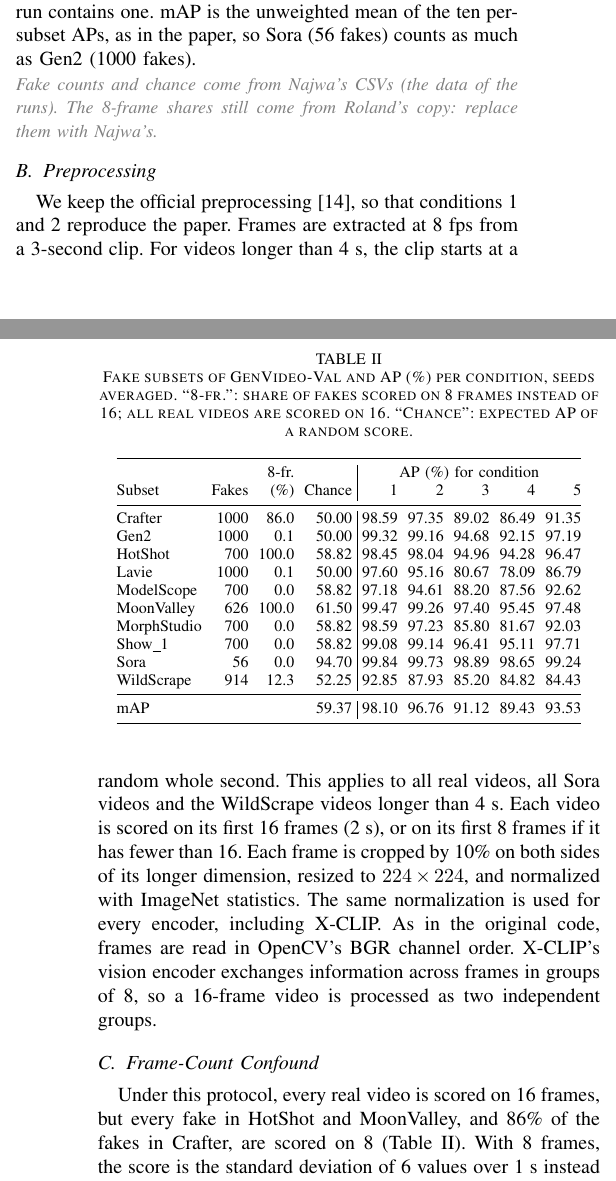
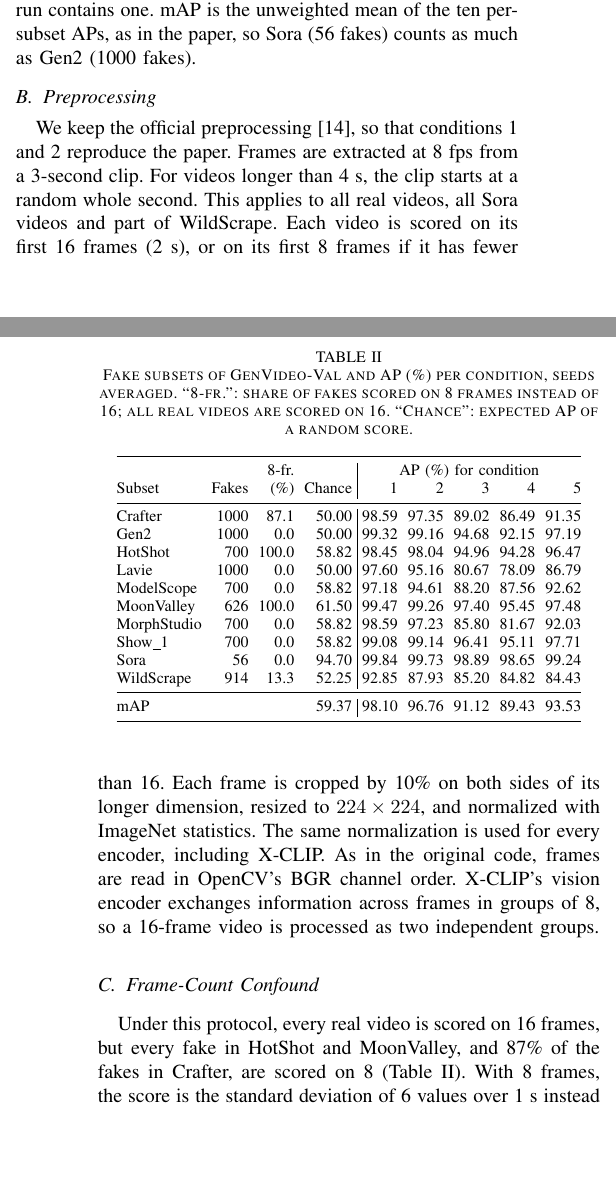
Before and after one commit to Lylichen07/D3-Ablation-Review, a LaTeX paper (doc/main.tex): two parts of the columns of pages 2 and 3 of 5, joined at a grey line, cut so that both start at the same text, the shorter picture padded with empty space. Compiled offline with pdfLaTeX; a missing font is replaced by an installed copy or a similar font; a LaTeX package or settings file that is missing is left out.

Commit message:
Finalize the report: 8-frame shares from the run data, text fixes, draft off
- Use Najwa's 8-frame shares in Table 2 (Crafter 87.1, WildScrape 13.3)
- Correct the hardest-subset claim: Lavie is harder for the random networks
- Mention the bootstrap in the contributions
- Set \draftfalse

```diff
--- a/doc/main.tex
+++ b/doc/main.tex
@@ -12,7 +12,7 @@
 % ---------------------------------------------------------------------
 % Drafting helpers. Set \draftfalse before submitting: guidance notes
 % disappear, and any placeholder left behind prints in red so it is easy to spot.
-\newif\ifdraft \drafttrue
+\newif\ifdraft \draftfalse
 \newcommand{\ph}[1]{\textcolor{red}{[#1]}}                      % placeholder to replace
 \newcommand{\tbd}{\ph{--}}                                       % result not available yet
 \newcommand{\guide}[1]{\ifdraft\par\noindent{\color{gray}\small\itshape #1}\par\fi} % writing guidance
@@ -247,8 +248,6 @@ fake subset, capped at its first 1000 videos. Videos with fewer than 8 frames
 cannot be scored. The evaluation code stops on them, so no completed run
 contains one. mAP is the unweighted mean of the ten per-subset APs, as in the
 paper, so Sora (56 fakes) counts as much as Gen2 (1000 fakes).
-\guide{Fake counts and chance come from Najwa's CSVs (the data of the runs).
-The 8-frame shares still come from Roland's copy: replace them with Najwa's.}
 
 \begin{table}[t]
 \caption{Fake subsets of GenVideo-Val and AP (\%) per condition, seeds
@@ -263,16 +262,16 @@ videos are scored on 16. ``Chance'': expected AP of a random score.}
  & & 8-fr. & & \multicolumn{5}{c}{AP (\%) for condition} \\
 Subset & Fakes & (\%) & Chance & 1 & 2 & 3 & 4 & 5 \\
 \midrule
-Crafter     & 1000 &  86.0 & 50.00 & 98.59 & 97.35 & 89.02 & 86.49 & 91.35 \\
-Gen2        & 1000 &   0.1 & 50.00 & 99.32 & 99.16 & 94.68 & 92.15 & 97.19 \\
+Crafter     & 1000 &  87.1 & 50.00 & 98.59 & 97.35 & 89.02 & 86.49 & 91.35 \\
+Gen2        & 1000 &   0.0 & 50.00 & 99.32 & 99.16 & 94.68 & 92.15 & 97.19 \\
 HotShot     &  700 & 100.0 & 58.82 & 98.45 & 98.04 & 94.96 & 94.28 & 96.47 \\
-Lavie       & 1000 &   0.1 & 50.00 & 97.60 & 95.16 & 80.67 & 78.09 & 86.79 \\
+Lavie       & 1000 &   0.0 & 50.00 & 97.60 & 95.16 & 80.67 & 78.09 & 86.79 \\
 ModelScope  &  700 &   0.0 & 58.82 & 97.18 & 94.61 & 88.20 & 87.56 & 92.62 \\
 MoonValley  &  626 & 100.0 & 61.50 & 99.47 & 99.26 & 97.40 & 95.45 & 97.48 \\
 MorphStudio &  700 &   0.0 & 58.82 & 98.59 & 97.23 & 85.80 & 81.67 & 92.03 \\
 Show\_1     &  700 &   0.0 & 58.82 & 99.08 & 99.14 & 96.41 & 95.11 & 97.71 \\
 Sora        &   56 &   0.0 & 94.70 & 99.84 & 99.73 & 98.89 & 98.65 & 99.24 \\
-WildScrape  &  914 &  12.3 & 52.25 & 92.85 & 87.93 & 85.20 & 84.82 & 84.43 \\
+WildScrape  &  914 &  13.3 & 52.25 & 92.85 & 87.93 & 85.20 & 84.82 & 84.43 \\
 \midrule
 mAP         &      &       & 59.37 & 98.10 & 96.76 & 91.12 & 89.43 & 93.53 \\
 \bottomrule
@@ -284,7 +283,7 @@ mAP         &      &       & 59.37 & 98.10 & 96.76 & 91.12 & 89.43 & 93.53 \\
 We keep the official preprocessing~\cite{d3code}, so that conditions~1 and~2
 reproduce the paper. Frames are extracted at 8~fps from a 3-second clip. For
 videos longer than 4~s, the clip starts at a random whole second. This applies
-to all real videos, all Sora videos and the WildScrape videos longer than 4~s. Each video is
+to all real videos, all Sora videos and part of WildScrape. Each video is
 scored on its first 16 frames (2~s), or on its first 8 frames if it has fewer
 than 16. Each frame is cropped by 10\% on both sides of its longer dimension,
 resized to $224\times224$, and normalized with ImageNet statistics. The same
@@ -297,7 +296,7 @@ processed as two independent groups.
 \label{sec:confound}
 
 Under this protocol, every real video is scored on 16 frames, but every fake
-in HotShot and MoonValley, and 86\% of the fakes in Crafter, are scored on 8
+in HotShot and MoonValley, and 87\% of the fakes in Crafter, are scored on 8
 (Table~\ref{tab:subsets}). With 8 frames, the score is the standard deviation
 of 6 values over 1~s instead of 14 values over 2~s, which tends to lower it
 and makes these fakes look more generated. Frame count alone would separate
```
Also changed, not shown: doc/main.tex (12 more changed lines).
